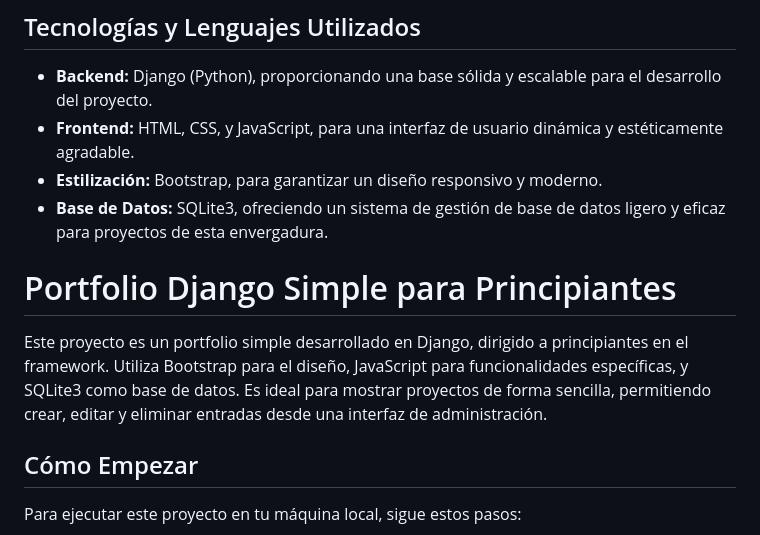
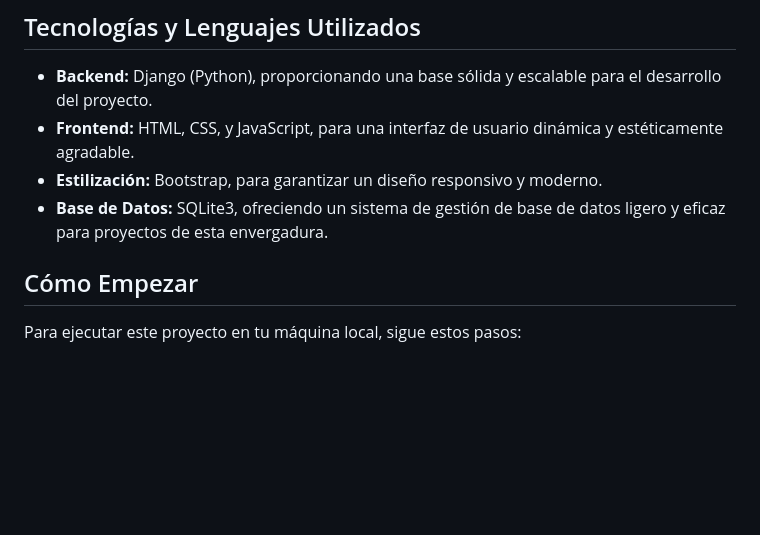
Before and after one commit to Rafa2626/django-porfolio-simple, a Markdown page: README.md, the part around the change. Rendered like a GitHub page; blank space fills up the shorter version.

```diff
--- a/README.md
+++ b/README.md
@@ -20,10 +20,6 @@ Este proyecto se presenta como una solución elegante y eficiente para aquellos
 - **Estilización:** Bootstrap, para garantizar un diseño responsivo y moderno.
 - **Base de Datos:** SQLite3, ofreciendo un sistema de gestión de base de datos ligero y eficaz para proyectos de esta envergadura.
 
-
-# Portfolio Django Simple para Principiantes
-
-Este proyecto es un portfolio simple desarrollado en Django, dirigido a principiantes en el framework. Utiliza Bootstrap para el diseño, JavaScript para funcionalidades específicas, y SQLite3 como base de datos. Es ideal para mostrar proyectos de forma sencilla, permitiendo crear, editar y eliminar entradas desde una interfaz de administración.
 
 ## Cómo Empezar
 
```
